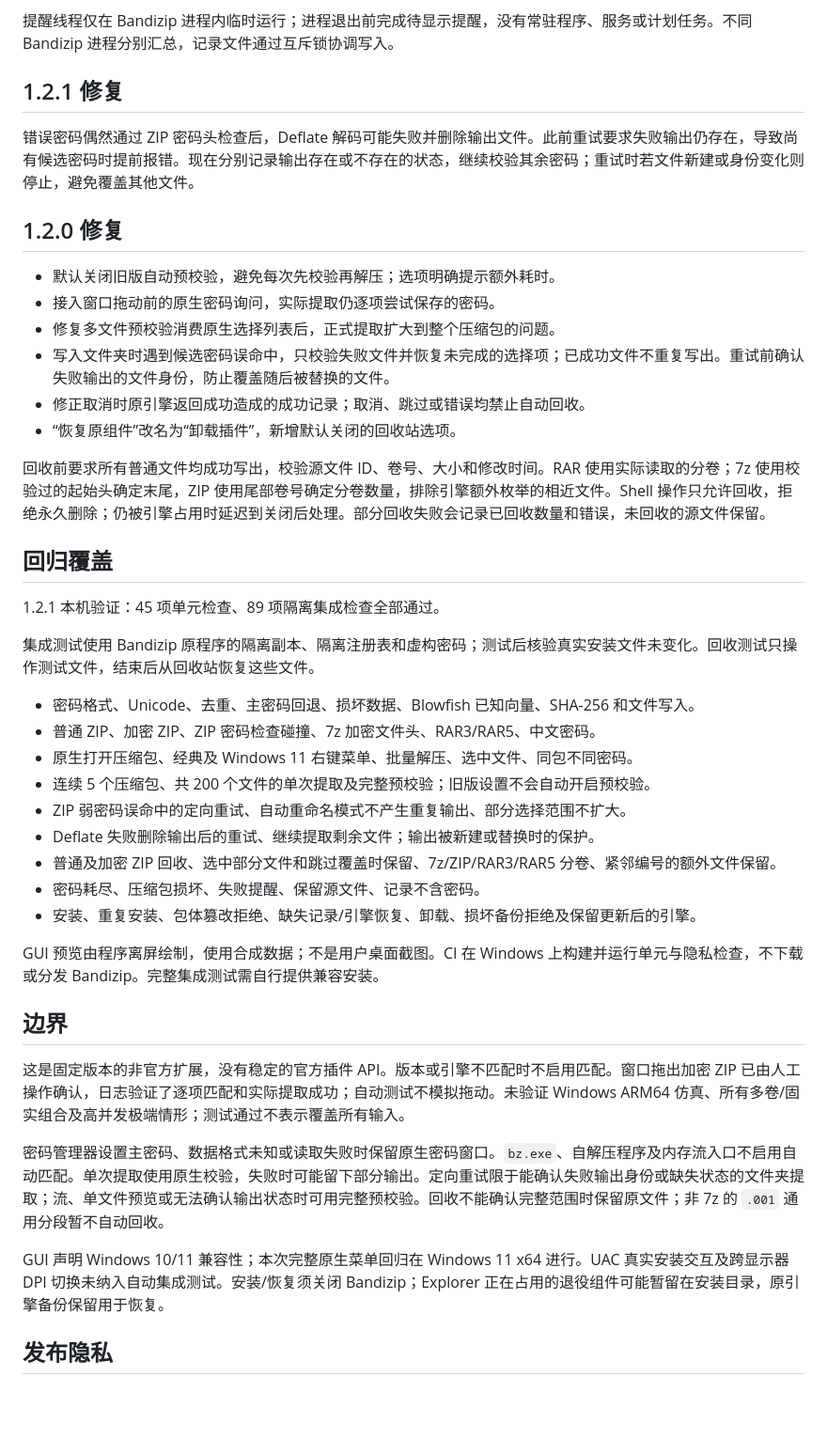
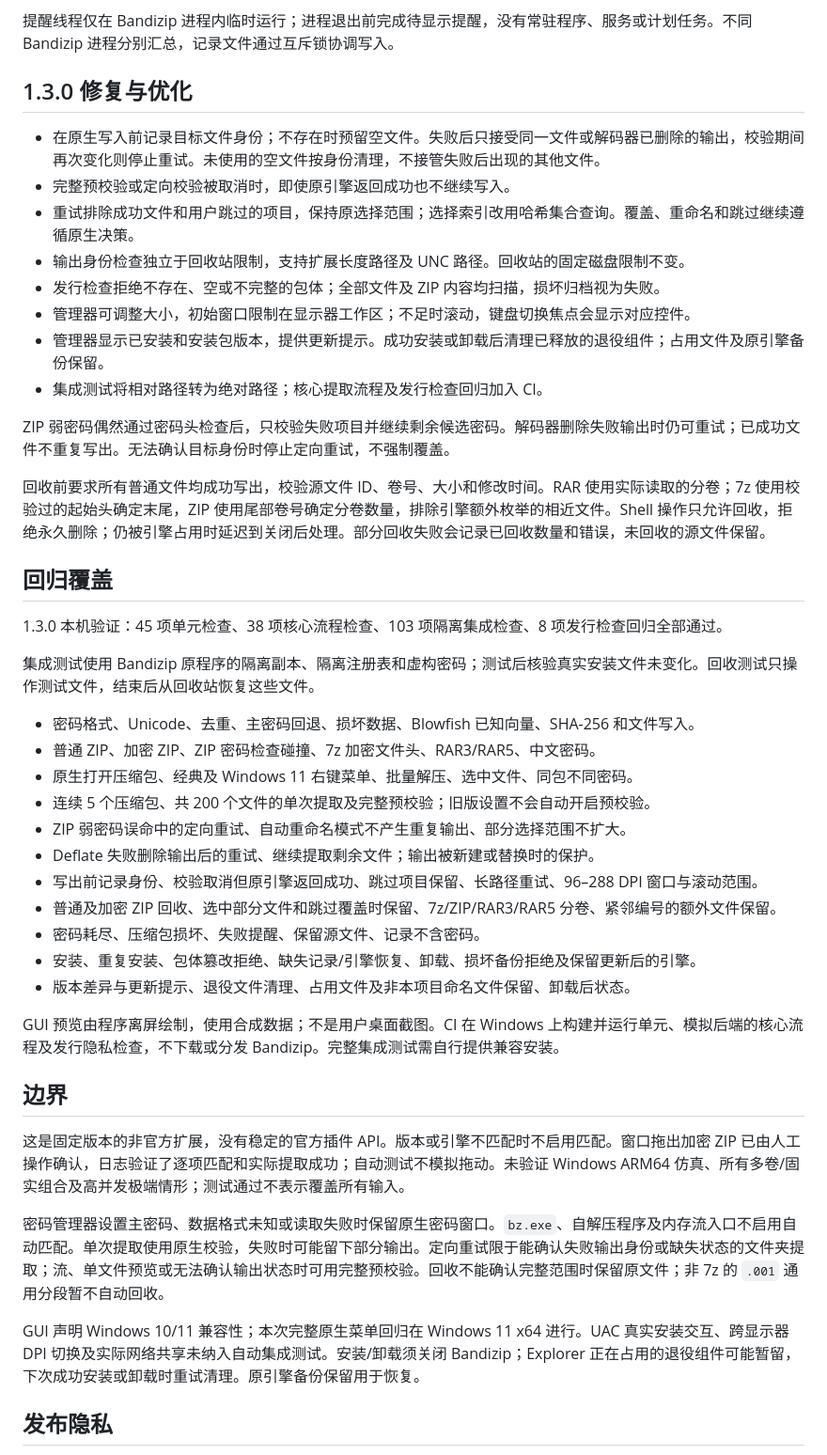
Before and after one commit to ElmaTony/bandizip-auto-password, a Markdown page: docs/AUDIT.md, the part around the change. Shown at 94% size. Rendered like a GitHub page; blank space fills up the shorter version.

```diff
--- a/docs/AUDIT.md
+++ b/docs/AUDIT.md
@@ -12,24 +12,24 @@
 
 提醒线程仅在 Bandizip 进程内临时运行；进程退出前完成待显示提醒，没有常驻程序、服务或计划任务。不同 Bandizip 进程分别汇总，记录文件通过互斥锁协调写入。
 
-## 1.2.1 修复
+## 1.3.0 修复与优化
 
-错误密码偶然通过 ZIP 密码头检查后，Deflate 解码可能失败并删除输出文件。此前重试要求失败输出仍存在，导致尚有候选密码时提前报错。现在分别记录输出存在或不存在的状态，继续校验其余密码；重试时若文件新建或身份变化则停止，避免覆盖其他文件。
+- 在原生写入前记录目标文件身份；不存在时预留空文件。失败后只接受同一文件或解码器已删除的输出，校验期间再次变化则停止重试。未使用的空文件按身份清理，不接管失败后出现的其他文件。
+- 完整预校验或定向校验被取消时，即使原引擎返回成功也不继续写入。
+- 重试排除成功文件和用户跳过的项目，保持原选择范围；选择索引改用哈希集合查询。覆盖、重命名和跳过继续遵循原生决策。
+- 输出身份检查独立于回收站限制，支持扩展长度路径及 UNC 路径。回收站的固定磁盘限制不变。
+- 发行检查拒绝不存在、空或不完整的包体；全部文件及 ZIP 内容均扫描，损坏归档视为失败。
+- 管理器可调整大小，初始窗口限制在显示器工作区；不足时滚动，键盘切换焦点会显示对应控件。
+- 管理器显示已安装和安装包版本，提供更新提示。成功安装或卸载后清理已释放的退役组件；占用文件及原引擎备份保留。
+- 集成测试将相对路径转为绝对路径；核心提取流程及发行检查回归加入 CI。
 
-## 1.2.0 修复
-
-- 默认关闭旧版自动预校验，避免每次先校验再解压；选项明确提示额外耗时。
-- 接入窗口拖动前的原生密码询问，实际提取仍逐项尝试保存的密码。
-- 修复多文件预校验消费原生选择列表后，正式提取扩大到整个压缩包的问题。
-- 写入文件夹时遇到候选密码误命中，只校验失败文件并恢复未完成的选择项；已成功文件不重复写出。重试前确认失败输出的文件身份，防止覆盖随后被替换的文件。
-- 修正取消时原引擎返回成功造成的成功记录；取消、跳过或错误均禁止自动回收。
-- “恢复原组件”改名为“卸载插件”，新增默认关闭的回收站选项。
+ZIP 弱密码偶然通过密码头检查后，只校验失败项目并继续剩余候选密码。解码器删除失败输出时仍可重试；已成功文件不重复写出。无法确认目标身份时停止定向重试，不强制覆盖。
 
 回收前要求所有普通文件均成功写出，校验源文件 ID、卷号、大小和修改时间。RAR 使用实际读取的分卷；7z 使用校验过的起始头确定末尾，ZIP 使用尾部卷号确定分卷数量，排除引擎额外枚举的相近文件。Shell 操作只允许回收，拒绝永久删除；仍被引擎占用时延迟到关闭后处理。部分回收失败会记录已回收数量和错误，未回收的源文件保留。
 
 ## 回归覆盖
 
-1.2.1 本机验证：45 项单元检查、89 项隔离集成检查全部通过。
+1.3.0 本机验证：45 项单元检查、38 项核心流程检查、103 项隔离集成检查、8 项发行检查回归全部通过。
 
 集成测试使用 Bandizip 原程序的隔离副本、隔离注册表和虚构密码；测试后核验真实安装文件未变化。回收测试只操作测试文件，结束后从回收站恢复这些文件。
 
@@ -39,11 +39,13 @@
 - 连续 5 个压缩包、共 200 个文件的单次提取及完整预校验；旧版设置不会自动开启预校验。
 - ZIP 弱密码误命中的定向重试、自动重命名模式不产生重复输出、部分选择范围不扩大。
 - Deflate 失败删除输出后的重试、继续提取剩余文件；输出被新建或替换时的保护。
+- 写出前记录身份、校验取消但原引擎返回成功、跳过项目保留、长路径重试、96–288 DPI 窗口与滚动范围。
 - 普通及加密 ZIP 回收、选中部分文件和跳过覆盖时保留、7z/ZIP/RAR3/RAR5 分卷、紧邻编号的额外文件保留。
 - 密码耗尽、压缩包损坏、失败提醒、保留源文件、记录不含密码。
 - 安装、重复安装、包体篡改拒绝、缺失记录/引擎恢复、卸载、损坏备份拒绝及保留更新后的引擎。
+- 版本差异与更新提示、退役文件清理、占用文件及非本项目命名文件保留、卸载后状态。
 
-GUI 预览由程序离屏绘制，使用合成数据；不是用户桌面截图。CI 在 Windows 上构建并运行单元与隐私检查，不下载或分发 Bandizip。完整集成测试需自行提供兼容安装。
+GUI 预览由程序离屏绘制，使用合成数据；不是用户桌面截图。CI 在 Windows 上构建并运行单元、模拟后端的核心流程及发行隐私检查，不下载或分发 Bandizip。完整集成测试需自行提供兼容安装。
 
 ## 边界
 
@@ -51,7 +53,7 @@ GUI 预览由程序离屏绘制，使用合成数据；不是用户桌面截图
 
 密码管理器设置主密码、数据格式未知或读取失败时保留原生密码窗口。`bz.exe`、自解压程序及内存流入口不启用自动匹配。单次提取使用原生校验，失败时可能留下部分输出。定向重试限于能确认失败输出身份或缺失状态的文件夹提取；流、单文件预览或无法确认输出状态时可用完整预校验。回收不能确认完整范围时保留原文件；非 7z 的 `.001` 通用分段暂不自动回收。
 
-GUI 声明 Windows 10/11 兼容性；本次完整原生菜单回归在 Windows 11 x64 进行。UAC 真实安装交互及跨显示器 DPI 切换未纳入自动集成测试。安装/恢复须关闭 Bandizip；Explorer 正在占用的退役组件可能暂留在安装目录，原引擎备份保留用于恢复。
+GUI 声明 Windows 10/11 兼容性；本次完整原生菜单回归在 Windows 11 x64 进行。UAC 真实安装交互、跨显示器 DPI 切换及实际网络共享未纳入自动集成测试。安装/卸载须关闭 Bandizip；Explorer 正在占用的退役组件可能暂留，下次成功安装或卸载时重试清理。原引擎备份保留用于恢复。
 
 ## 发布隐私
 
```
Also changed, not shown: README.md (+3 -2 lines), assets/manager.png, 16 other files.
